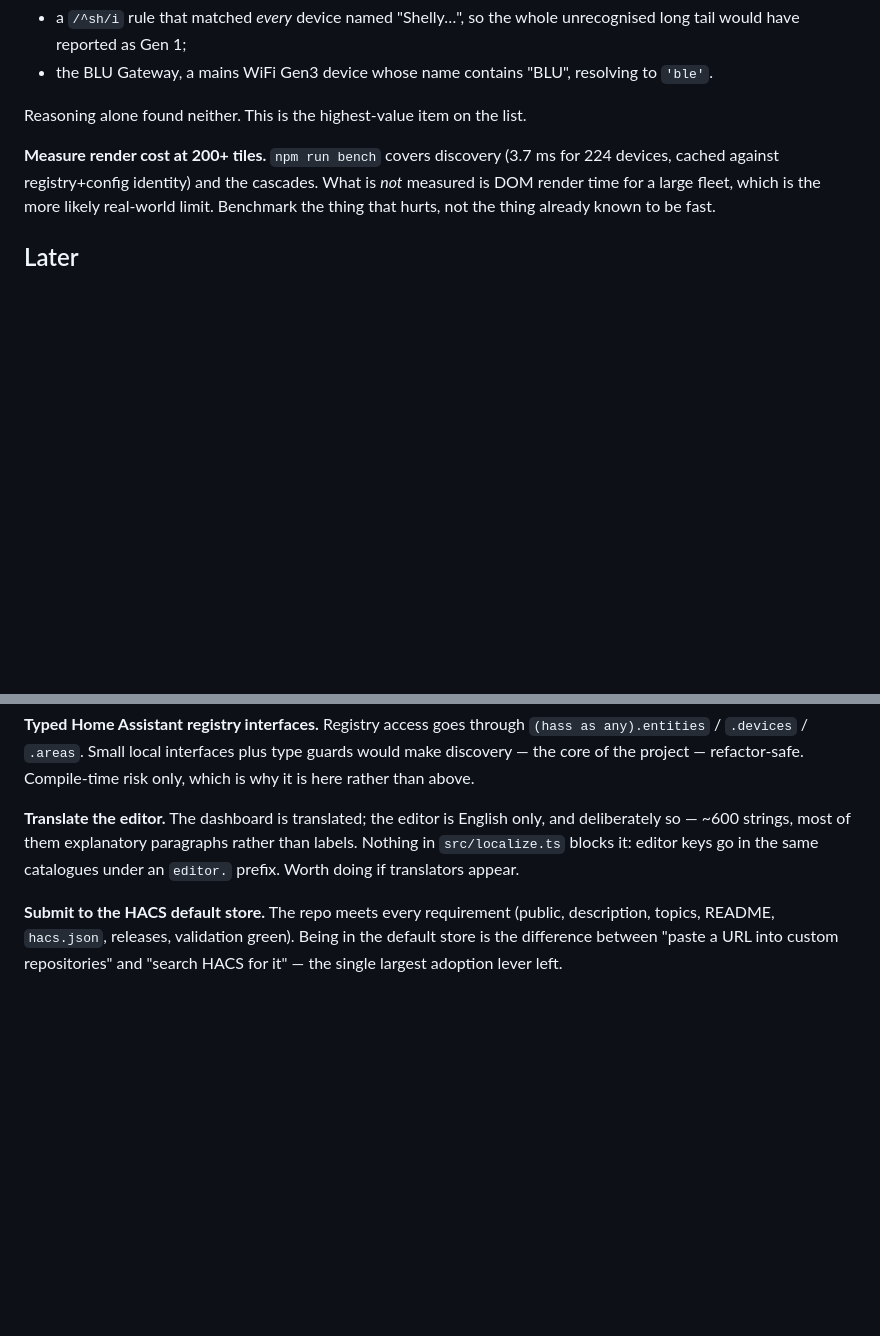
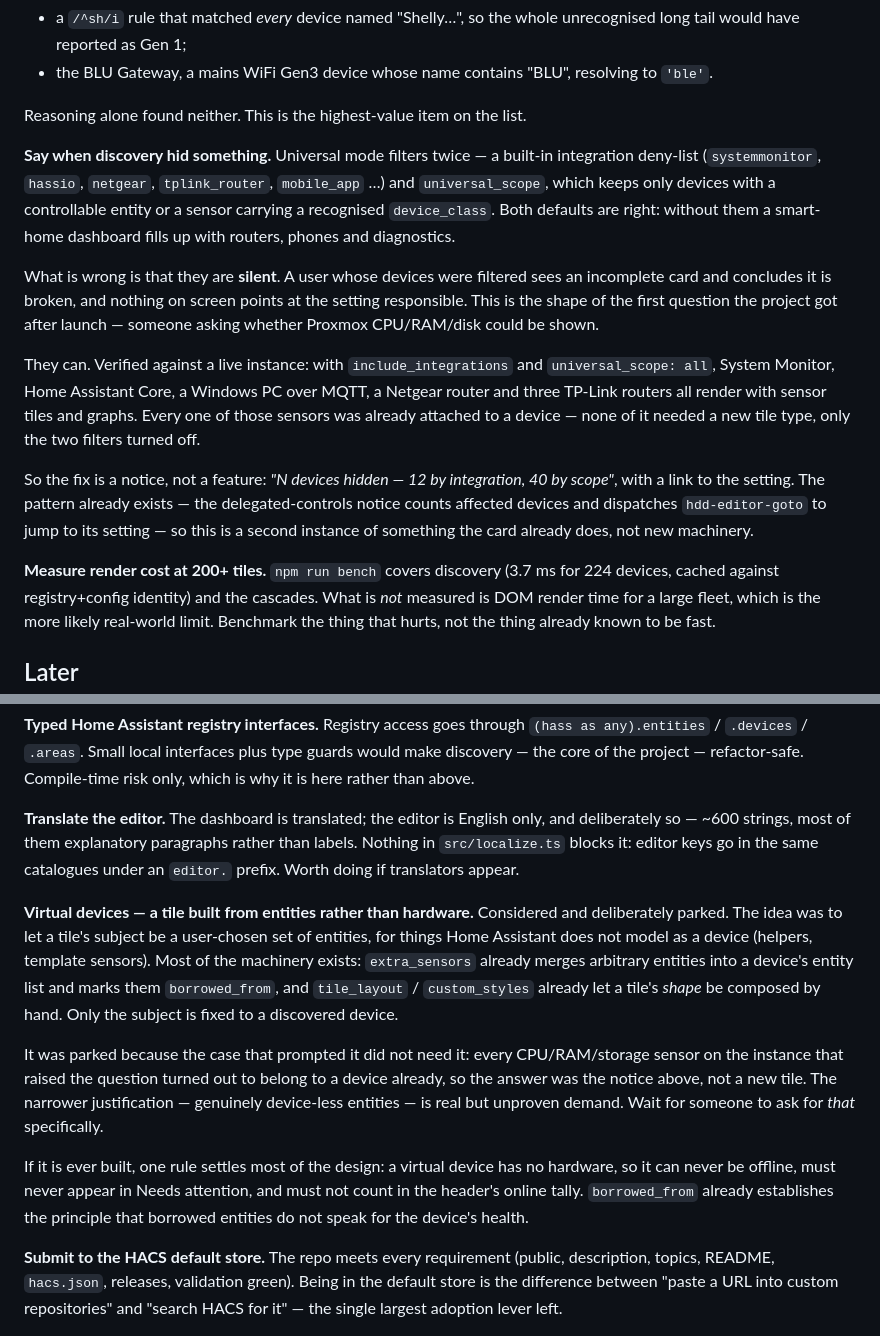
Before and after one commit to TheIcelandicguy/ha-device-dashboard-card, a Markdown page: docs/ROADMAP.md, 2 parts joined by grey strips. Rendered like a GitHub page; blank space fills up the shorter version.

Commit message:
docs(roadmap): the fix for filtered devices is a notice, not a new tile
Adds "say when discovery hid something" and parks the virtual-device idea that
prompted it, with the evidence for both.

Universal mode filters twice — an integration deny-list and universal_scope —
and both defaults are right; a smart-home dashboard should not fill with routers
and phones. What is wrong is that they are silent, so a user whose devices were
filtered sees an incomplete card and concludes it is broken. That is the shape
of the first question the project got after launch.

Checked against a live instance rather than reasoned about: with
include_integrations and universal_scope: all, System Monitor, Home Assistant
Core, a Windows PC over MQTT, a Netgear router and three TP-Link routers all
render with sensor tiles and graphs. Every one of those sensors already belonged
to a device, so nothing needed a new tile type — only the filters turned off.

That also removed the argument for virtual devices, which was that such entities
had no device to hang on. They did. It is parked with its design settled (a
virtual device can never be offline) so it can be picked up quickly if someone
asks for the genuinely device-less case, rather than built on one comment.

Co-Authored-By: Claude Opus 5 (1M context) <noreply@anthropic.com>

```diff
--- a/docs/ROADMAP.md
+++ b/docs/ROADMAP.md
@@ -22,6 +22,30 @@ one evening, both by real device data and neither by reading the code —
   resolving to `'ble'`.
 
 Reasoning alone found neither. This is the highest-value item on the list.
+
+**Say when discovery hid something.** Universal mode filters twice — a built-in
+integration deny-list (`systemmonitor`, `hassio`, `netgear`, `tplink_router`,
+`mobile_app` …) and `universal_scope`, which keeps only devices with a
+controllable entity or a sensor carrying a recognised `device_class`. Both
+defaults are right: without them a smart-home dashboard fills up with routers,
+phones and diagnostics.
+
+What is wrong is that they are **silent**. A user whose devices were filtered
+sees an incomplete card and concludes it is broken, and nothing on screen points
+at the setting responsible. This is the shape of the first question the project
+got after launch — someone asking whether Proxmox CPU/RAM/disk could be shown.
+
+They can. Verified against a live instance: with `include_integrations` and
+`universal_scope: all`, System Monitor, Home Assistant Core, a Windows PC over
+MQTT, a Netgear router and three TP-Link routers all render with sensor tiles
+and graphs. Every one of those sensors was already attached to a device — none
+of it needed a new tile type, only the two filters turned off.
+
+So the fix is a notice, not a feature: *"N devices hidden — 12 by integration,
+40 by scope"*, with a link to the setting. The pattern already exists — the
+delegated-controls notice counts affected devices and dispatches
+`hdd-editor-goto` to jump to its setting — so this is a second instance of
+something the card already does, not new machinery.
 
 **Measure render cost at 200+ tiles.** `npm run bench` covers discovery (3.7 ms
 for 224 devices, cached against registry+config identity) and the cascades. What
@@ -54,6 +78,26 @@ only, and deliberately so — ~600 strings, most of them explanatory paragraphs
 rather than labels. Nothing in `src/localize.ts` blocks it: editor keys go in the
 same catalogues under an `editor.` prefix. Worth doing if translators appear.
 
+**Virtual devices — a tile built from entities rather than hardware.** Considered
+and deliberately parked. The idea was to let a tile's subject be a user-chosen
+set of entities, for things Home Assistant does not model as a device
+(helpers, template sensors). Most of the machinery exists: `extra_sensors`
+already merges arbitrary entities into a device's entity list and marks them
+`borrowed_from`, and `tile_layout` / `custom_styles` already let a tile's
+*shape* be composed by hand. Only the subject is fixed to a discovered device.
+
+It was parked because the case that prompted it did not need it: every
+CPU/RAM/storage sensor on the instance that raised the question turned out to
+belong to a device already, so the answer was the notice above, not a new tile.
+The narrower justification — genuinely device-less entities — is real but
+unproven demand. Wait for someone to ask for *that* specifically.
+
+If it is ever built, one rule settles most of the design: a virtual device has
+no hardware, so it can never be offline, must never appear in Needs attention,
+and must not count in the header's online tally. `borrowed_from` already
+establishes the principle that borrowed entities do not speak for the device's
+health.
+
 **Submit to the HACS default store.** The repo meets every requirement (public,
 description, topics, README, `hacs.json`, releases, validation green). Being in
 the default store is the difference between "paste a URL into custom
```
